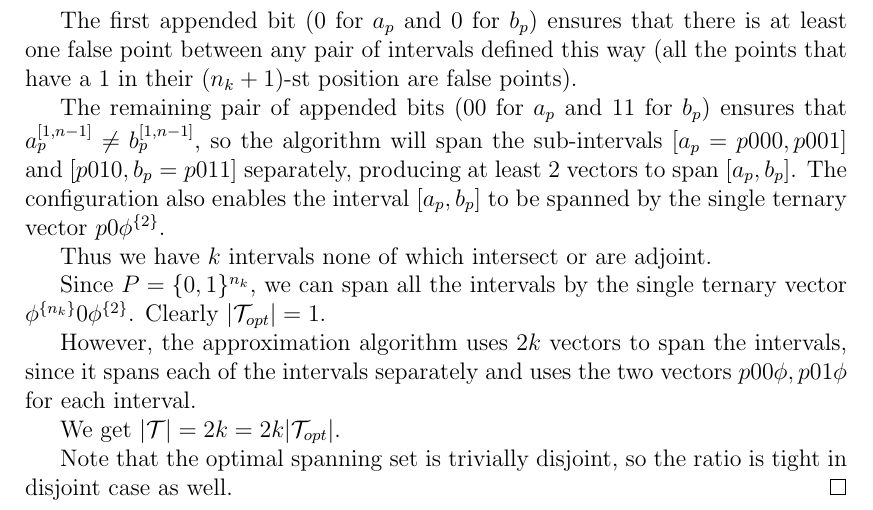
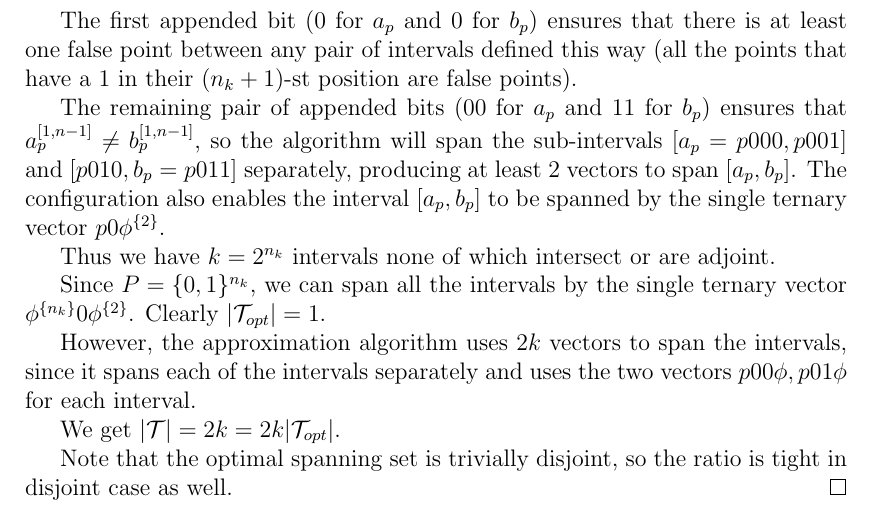
Before and after one commit to filipbartek/ibf, a LaTeX thesis (thesis.tex, which reads thesis/2kapprox.tex): part of page 35 of 54, cut so that both start at the same text. Compiled offline with pdfLaTeX.

Commit message:
Minor clarification

```diff
--- a/thesis/2kapprox.tex
+++ b/thesis/2kapprox.tex
@@ -346,7 +346,7 @@ the interval $\interval{a_p}{b_p}$
 to be spanned by the single ternary vector
 $p 0 \rep{\phi}{2}$.
 
-Thus we have $k$ intervals
+Thus we have $k = 2^{n_k}$ intervals
 none of which intersect or are adjoint.
 
 Since $P = \booldom^{n_k}$,
```
